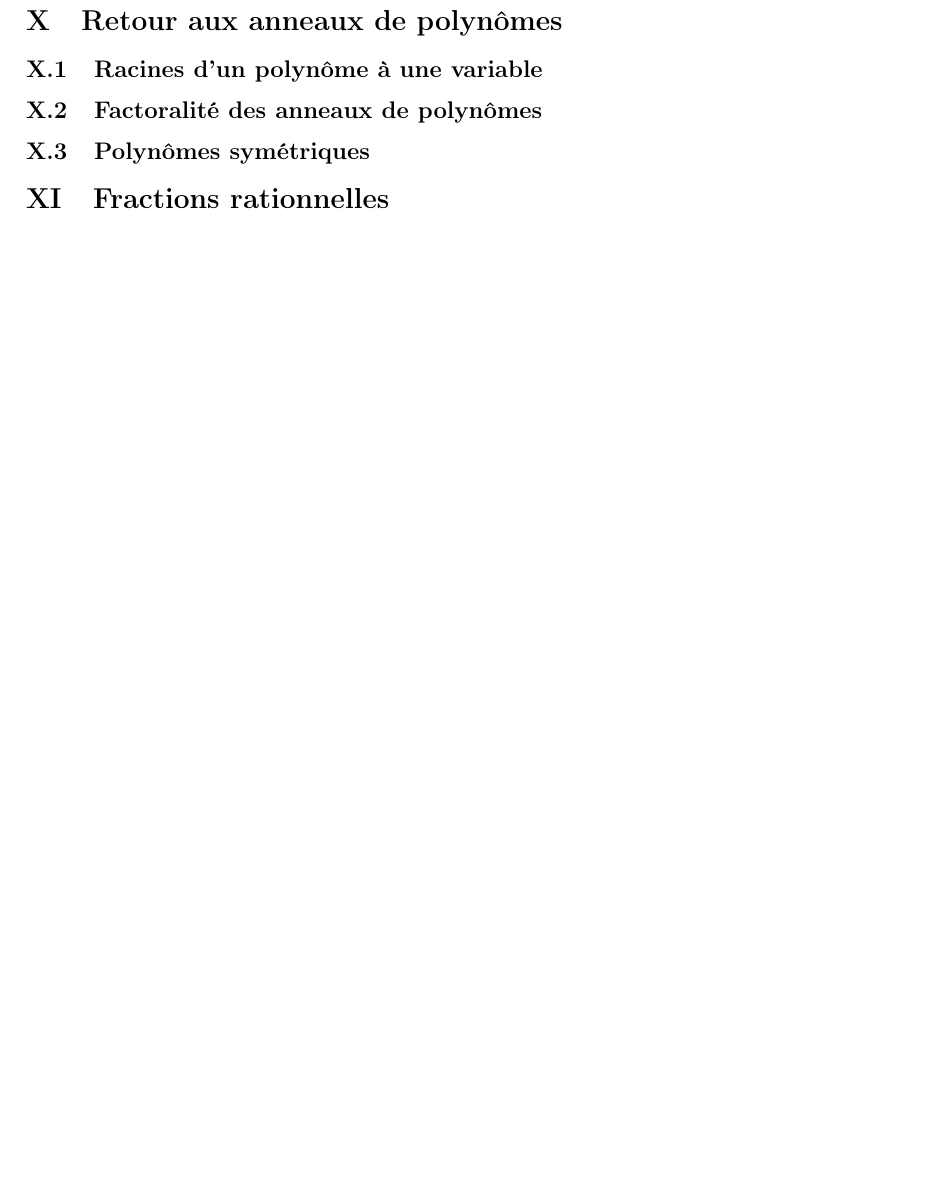
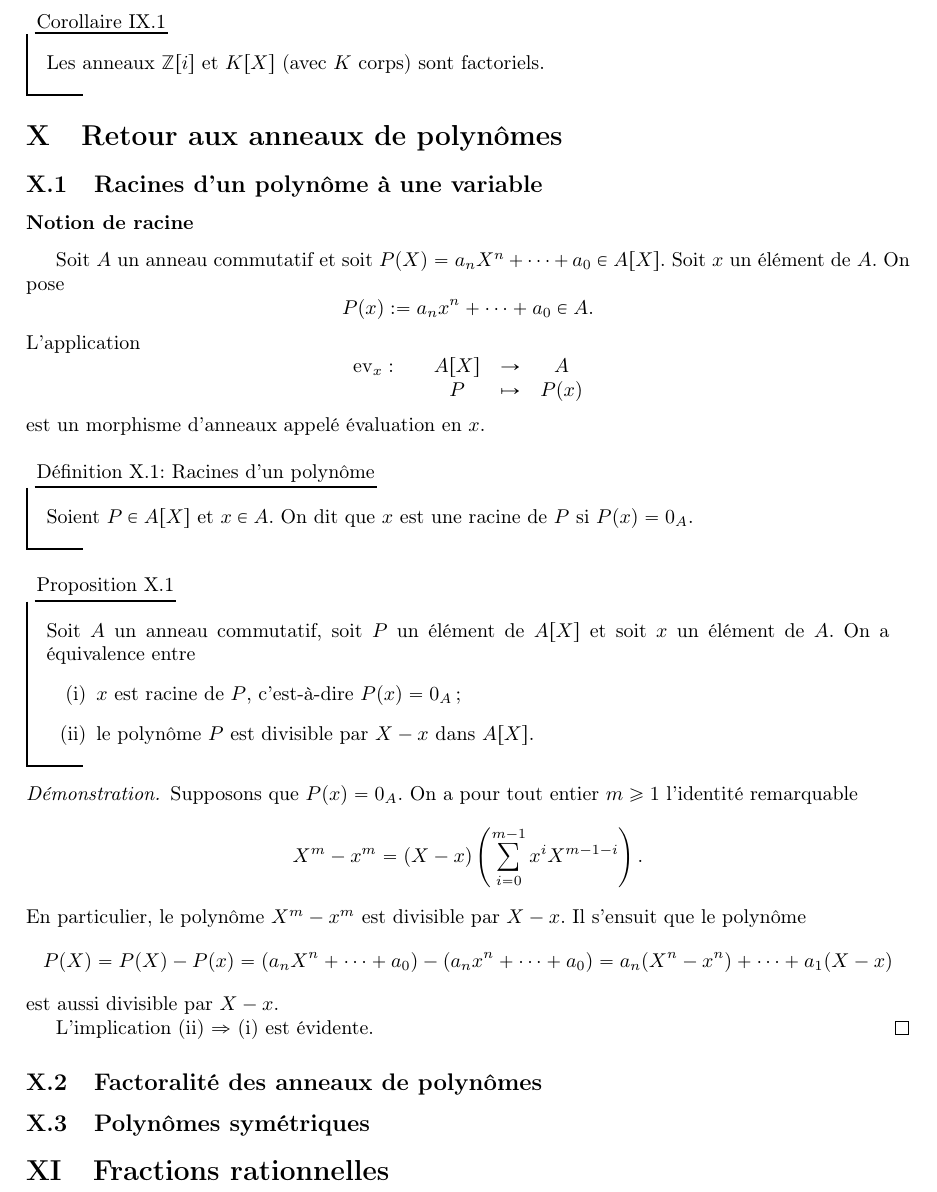
Before and after one commit to CeciestuntestKST/Cours-de-Math-matiques, a LaTeX document (M2/Cours_Anneaux_et_Corps.tex): part of page 20 of 20, cut at the place of the change, the shorter picture padded with empty space. Compiled offline with pdfLaTeX.

Commit message:
10 nov. 2026, 11:22

```diff
--- a/M2/Cours_Anneaux_et_Corps.tex
+++ b/M2/Cours_Anneaux_et_Corps.tex
@@ -649,9 +649,43 @@ L'intérêt pour les anneaux euclidiens vient du résultat suivant :
     Supposons par l'absurde que $\alpha_1 > \beta_1$. Alors $p_1$ devrait diviser $v \, p_2^{\beta_2} \cdots p_r^{\beta_r}$. Mais comme $A$ est un anneau principal, l'idéal $(p_1)$ est premier, et donc $p_1$ devrait diviser $v$ ou l'un des $p_i$ avec $i \ne 1$ : contradiction ! On en déduit que $\alpha_1 \le \beta_1$, et par symétrie que $\alpha_1 = \beta_1$. Le même argument permet de montrer que $\alpha_i = \beta_i$ pour tout $i$.
 \end{proof}
 
+\begin{cor}{}{}
+    Les anneaux $\Z[i]$ et $K[X]$ (avec $K$ corps) sont factoriels.
+\end{cor}
+
 \section{Retour aux anneaux de polynômes}
 
 \subsection{Racines d'un polynôme à une variable}
+
+\subsubsection{Notion de racine}
+
+Soit $A$ un anneau commutatif et soit $P(X) = a_n X^n + \cdots + a_0 \in A[X]$. Soit $x$ un élément de $A$. On pose
+\[P(x) := a_n x^n + \dots + a_0 \in A.\]
+L'application
+\[\fundfto{\mathrm{ev}_x}{A[X]}{A}{P}{P(x)}\]
+est un morphisme d'anneaux appelé évaluation en $x$.
+
+\begin{df}{Racines d'un polynôme}{}
+    Soient $P \in A[X]$ et $x \in A$. On dit que $x$ est une racine de $P$ si $P(x) = 0_A$.
+\end{df}
+
+\begin{prop}{}{}
+    Soit $A$ un anneau commutatif, soit $P$ un élément de $A[X]$ et soit $x$ un élément de $A$. On a équivalence entre
+    \begin{itemize}
+        \item[(i)] $x$ est racine de $P$, c'est-à-dire $P(x) = 0_A$ ;
+        \item[(ii)] le polynôme $P$ est divisible par $X - x$ dans $A[X]$.
+    \end{itemize}
+\end{prop}
+
+\begin{proof}{}{}
+    Supposons que $P(x) = 0_A$. On a pour tout entier $m \ge 1$ l'identité remarquable
+    \[X^m - x^m = (X - x)\left(\sum_{i = 0}^{m - 1} x^i X^{m - 1 - i}\right).\]
+    En particulier, le polynôme $X^m - x^m$ est divisible par $X - x$. Il s'ensuit que le polynôme
+    \[P(X) = P(X) - P(x) = \left(a_n X^n + \dots + a_0\right) - \left(a_n x^n + \dots + a_0\right) = a_n(X^n - x^n) + \dots + a_1(X - x)\]
+    est aussi divisible par $X - x$.
+
+    L'implication (ii) $\Rightarrow$ (i) est évidente.
+\end{proof}
 
 \subsection{Factoralité des anneaux de polynômes}
 
```
